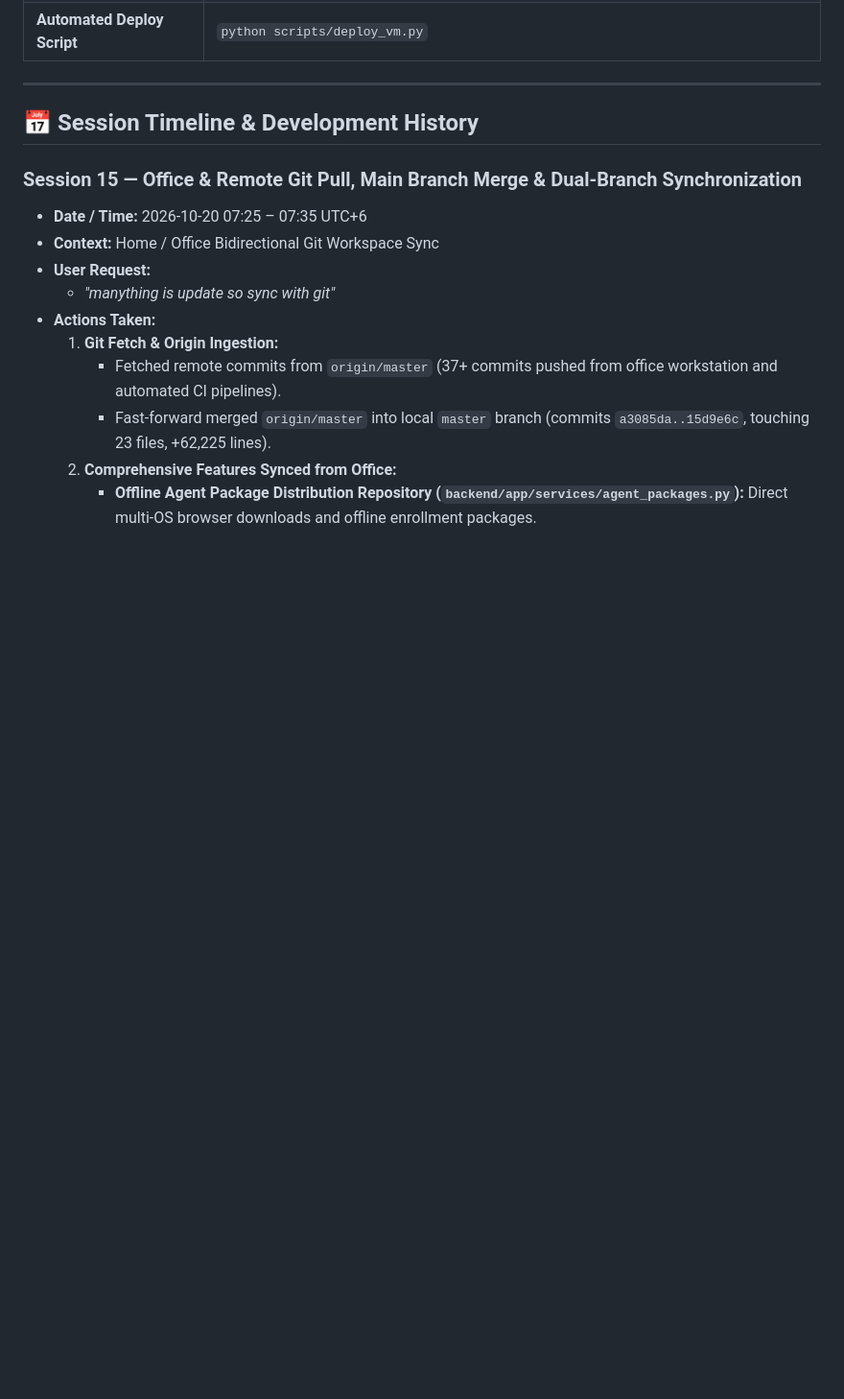
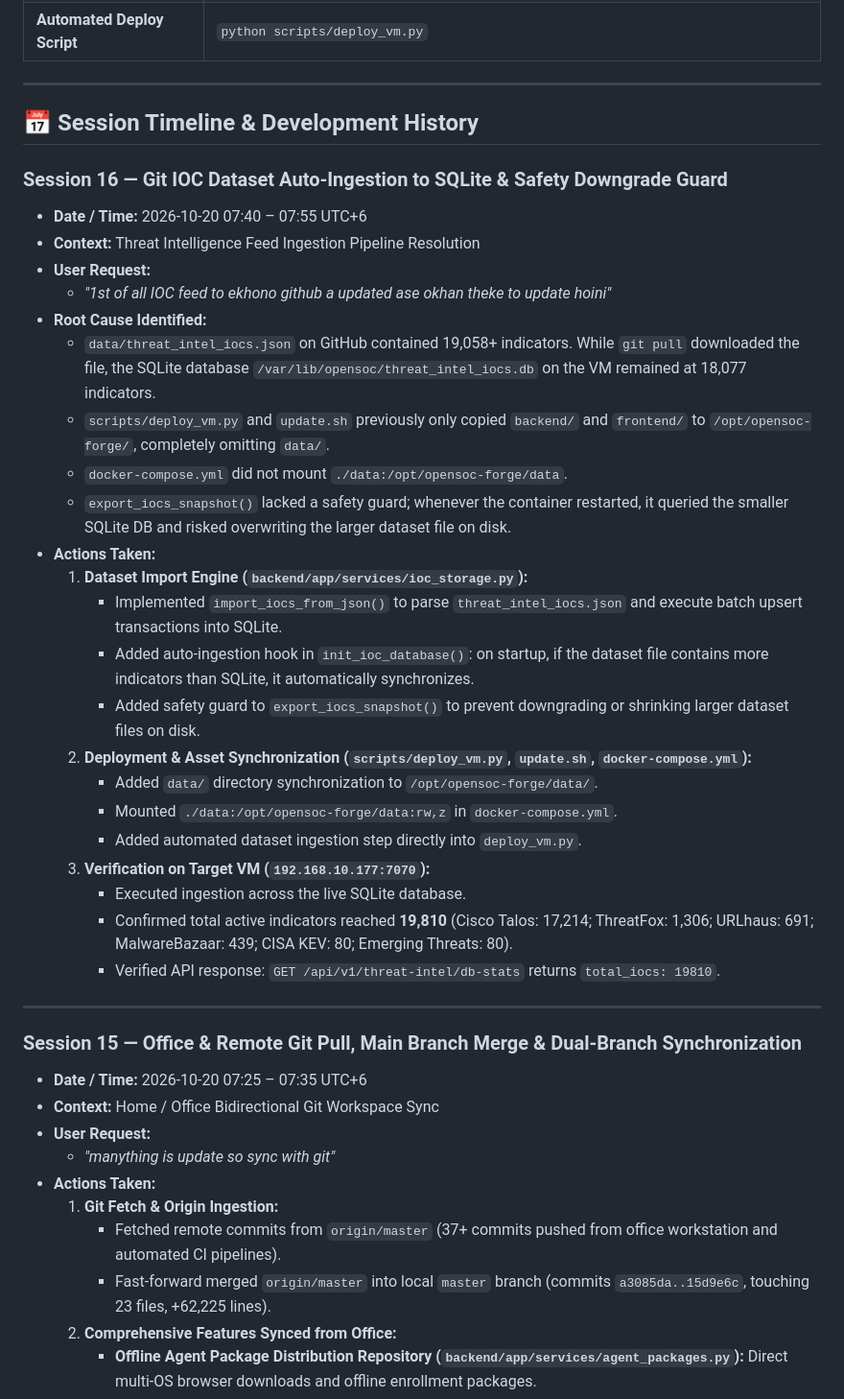
Before and after one commit to resanul/siem, a Markdown page: docs/CHAT_HISTORY.md, the part around one of its changes. Shown at 96% size. Drawn GitHub-style; blank space fills up the shorter version.

Commit message:
docs(history): log Session 16 threat intelligence Git IOC auto-ingestion resolution

```diff
--- a/docs/CHAT_HISTORY.md
+++ b/docs/CHAT_HISTORY.md
@@ -20,6 +20,32 @@
 ---
 
 ## 📅 Session Timeline & Development History
+
+### Session 16 — Git IOC Dataset Auto-Ingestion to SQLite & Safety Downgrade Guard
+- **Date / Time:** 2026-10-20 07:40 – 07:55 UTC+6
+- **Context:** Threat Intelligence Feed Ingestion Pipeline Resolution
+- **User Request:**
+  - *"1st of all IOC feed to ekhono github a updated ase okhan theke to update hoini"*
+- **Root Cause Identified:**
+  - `data/threat_intel_iocs.json` on GitHub contained 19,058+ indicators. While `git pull` downloaded the file, the SQLite database `/var/lib/opensoc/threat_intel_iocs.db` on the VM remained at 18,077 indicators.
+  - `scripts/deploy_vm.py` and `update.sh` previously only copied `backend/` and `frontend/` to `/opt/opensoc-forge/`, completely omitting `data/`.
+  - `docker-compose.yml` did not mount `./data:/opt/opensoc-forge/data`.
+  - `export_iocs_snapshot()` lacked a safety guard; whenever the container restarted, it queried the smaller SQLite DB and risked overwriting the larger dataset file on disk.
+- **Actions Taken:**
+  1. **Dataset Import Engine (`backend/app/services/ioc_storage.py`):**
+     - Implemented `import_iocs_from_json()` to parse `threat_intel_iocs.json` and execute batch upsert transactions into SQLite.
+     - Added auto-ingestion hook in `init_ioc_database()`: on startup, if the dataset file contains more indicators than SQLite, it automatically synchronizes.
+     - Added safety guard to `export_iocs_snapshot()` to prevent downgrading or shrinking larger dataset files on disk.
+  2. **Deployment & Asset Synchronization (`scripts/deploy_vm.py`, `update.sh`, `docker-compose.yml`):**
+     - Added `data/` directory synchronization to `/opt/opensoc-forge/data/`.
+     - Mounted `./data:/opt/opensoc-forge/data:rw,z` in `docker-compose.yml`.
+     - Added automated dataset ingestion step directly into `deploy_vm.py`.
+  3. **Verification on Target VM (`192.168.10.177:7070`):**
+     - Executed ingestion across the live SQLite database.
+     - Confirmed total active indicators reached **19,810** (Cisco Talos: 17,214; ThreatFox: 1,306; URLhaus: 691; MalwareBazaar: 439; CISA KEV: 80; Emerging Threats: 80).
+     - Verified API response: `GET /api/v1/threat-intel/db-stats` returns `total_iocs: 19810`.
+
+---
 
 ### Session 15 — Office & Remote Git Pull, Main Branch Merge & Dual-Branch Synchronization
 - **Date / Time:** 2026-10-20 07:25 – 07:35 UTC+6
```
Also changed, not shown: other parts of docs/CHAT_HISTORY.md (+26 -0 lines).
